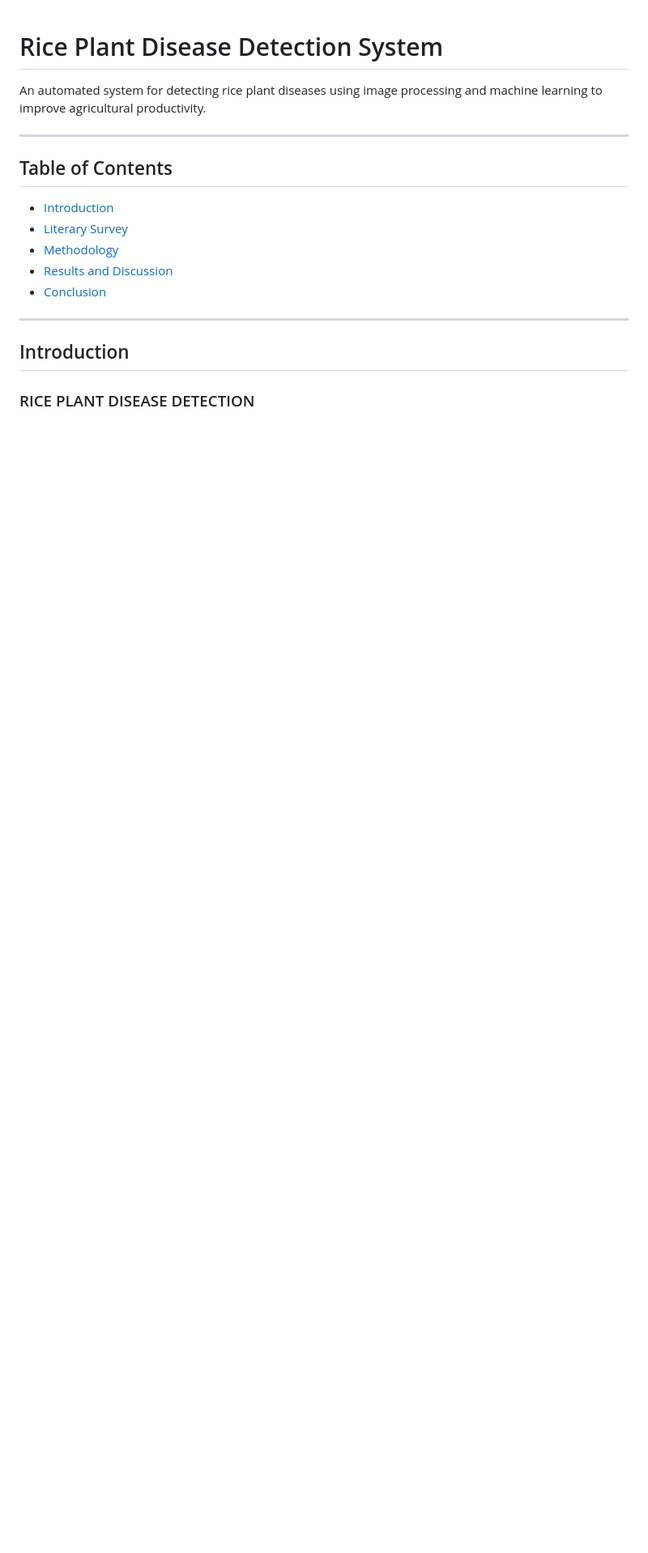
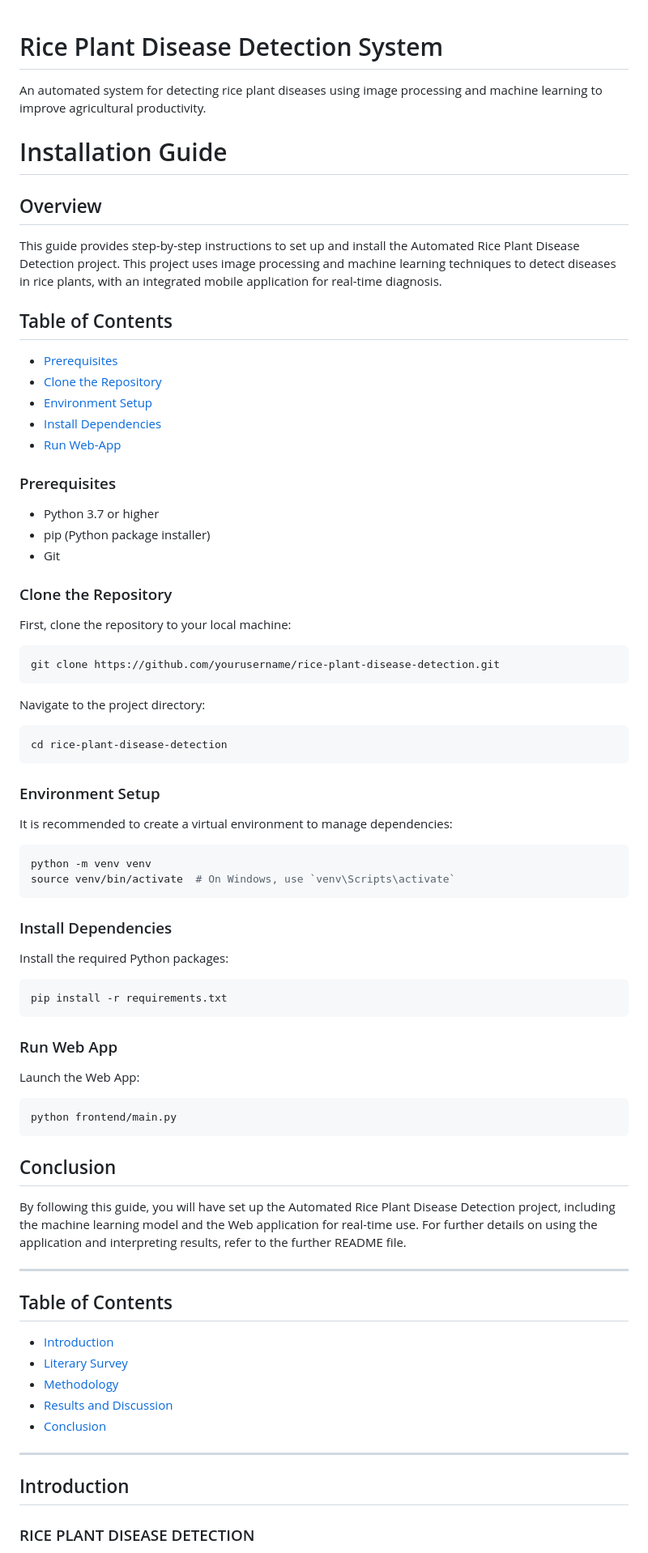
Before and after one commit to jayxdev/rice-plant-disease-detection, a Markdown page: README.md, the part around the change. Shown: that part at 81% size. Rendered like a GitHub page; blank space fills up the shorter version.

````diff
--- a/README.md
+++ b/README.md
@@ -1,6 +1,56 @@
 # Rice Plant Disease Detection System
 
 An automated system for detecting rice plant diseases using image processing and machine learning to improve agricultural productivity.
+
+# Installation Guide
+
+## Overview
+This guide provides step-by-step instructions to set up and install the Automated Rice Plant Disease Detection project. This project uses image processing and machine learning techniques to detect diseases in rice plants, with an integrated mobile application for real-time diagnosis.
+
+## Table of Contents
+- [Prerequisites](#prerequisites)
+- [Clone the Repository](#clone-the-repository)
+- [Environment Setup](#environment-setup)
+- [Install Dependencies](#install-dependencies)
+- [Run Web-App](#run-web-app)
+
+
+### Prerequisites
+- Python 3.7 or higher
+- pip (Python package installer)
+- Git
+
+### Clone the Repository
+First, clone the repository to your local machine:
+```sh
+git clone https://github.com/yourusername/rice-plant-disease-detection.git
+```
+Navigate to the project directory:
+```sh
+cd rice-plant-disease-detection
+```
+
+### Environment Setup
+It is recommended to create a virtual environment to manage dependencies:
+```sh
+python -m venv venv
+source venv/bin/activate  # On Windows, use `venv\Scripts\activate`
+```
+
+### Install Dependencies
+Install the required Python packages:
+```sh
+pip install -r requirements.txt
+```
+
+### Run Web App
+Launch the Web App:
+```sh
+python frontend/main.py
+```
+
+## Conclusion
+By following this guide, you will have set up the Automated Rice Plant Disease Detection project, including the machine learning model and the Web application for real-time use. For further details on using the application and interpreting results, refer to the further README file.
 
 ---
 
````
